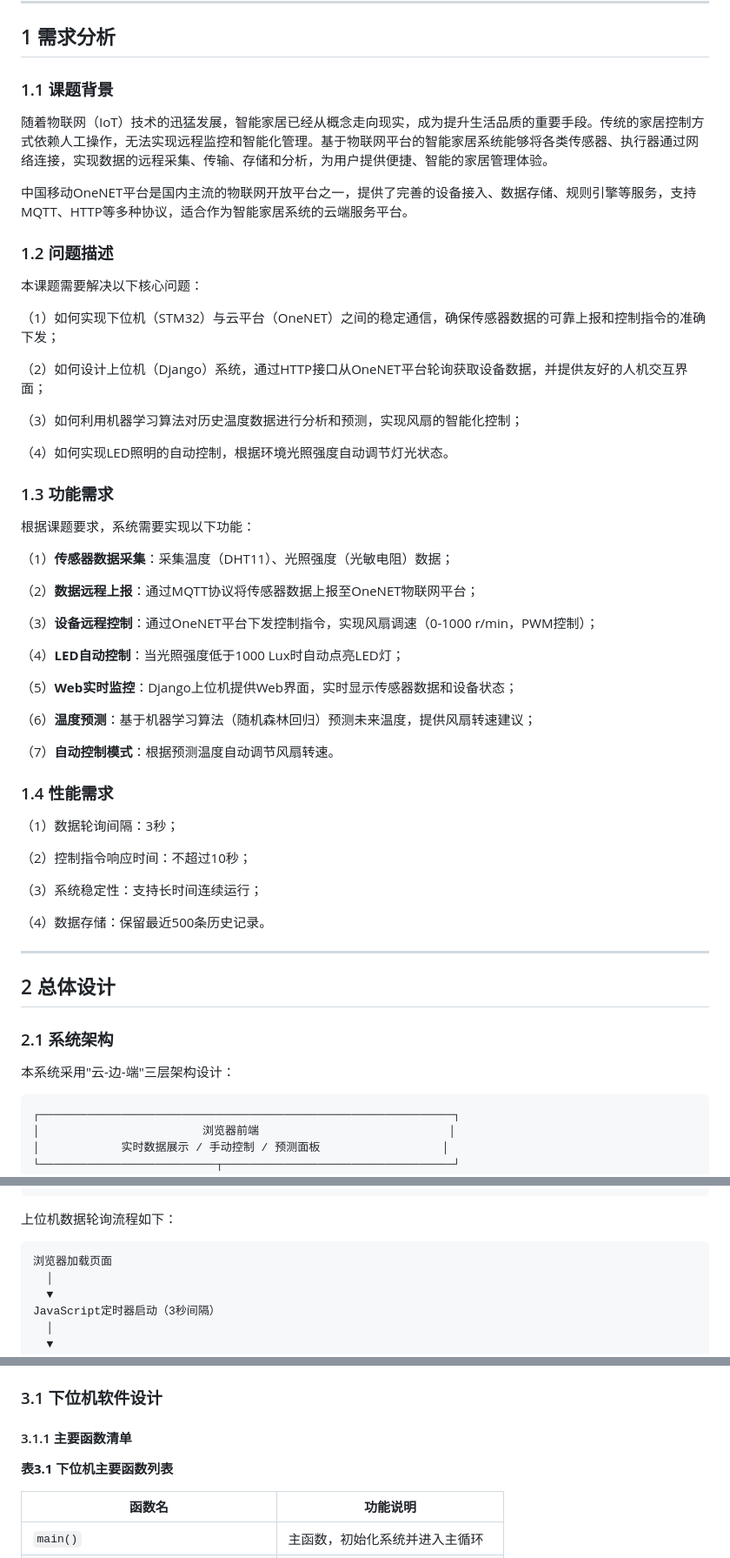
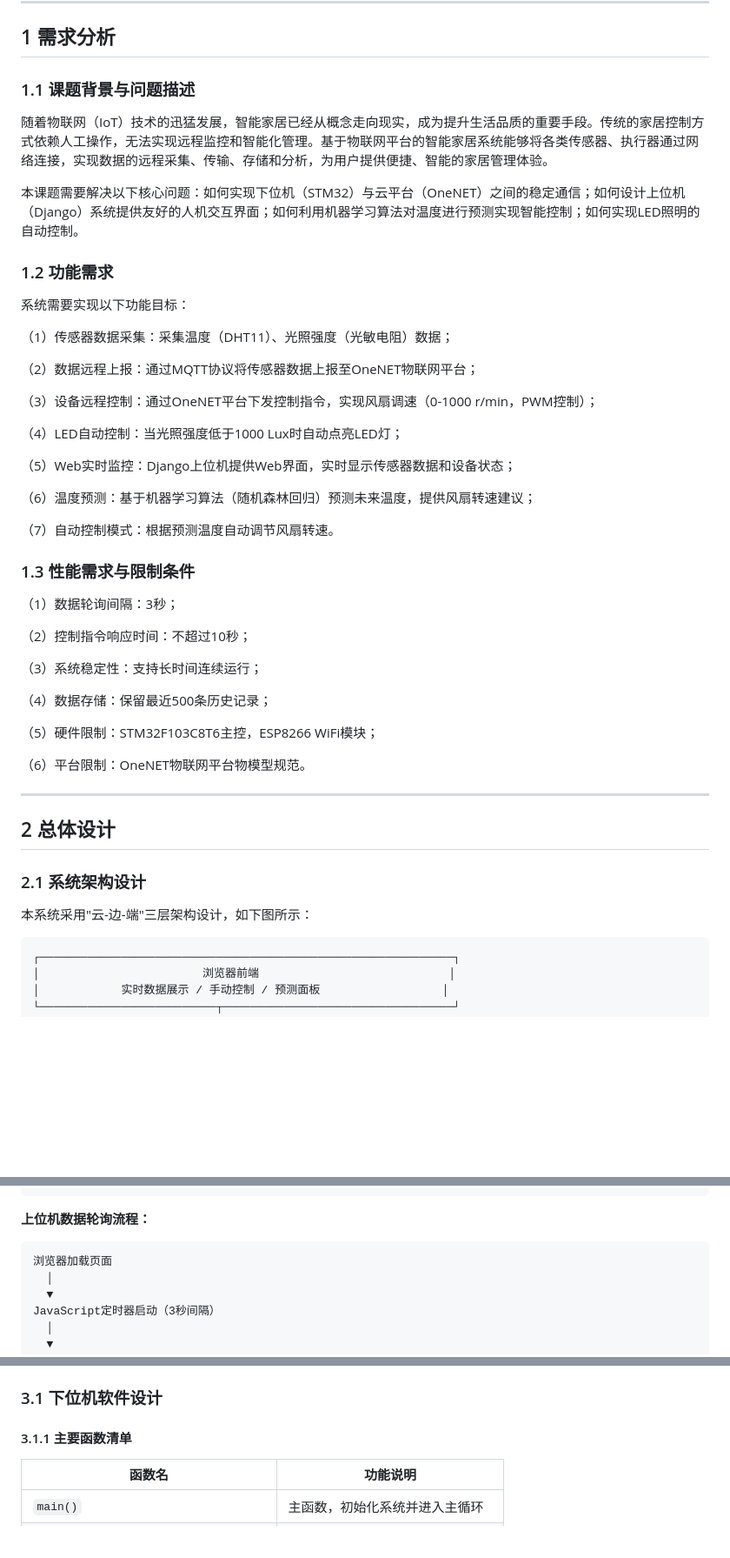
Before and after one commit to XiaoYe-Git2026/smart-home-system-OB, a Markdown page: 课程论文_智能家居控制系统.md, 3 parts joined by grey strips. Shown at 87% size. Rendered like a GitHub page; blank space fills up the shorter version.

````diff
--- a/课程论文_智能家居控制系统.md
+++ b/课程论文_智能家居控制系统.md
@@ -10,43 +10,31 @@
 
 ## 1 需求分析
 
-### 1.1 课题背景
+### 1.1 课题背景与问题描述
 
 随着物联网（IoT）技术的迅猛发展，智能家居已经从概念走向现实，成为提升生活品质的重要手段。传统的家居控制方式依赖人工操作，无法实现远程监控和智能化管理。基于物联网平台的智能家居系统能够将各类传感器、执行器通过网络连接，实现数据的远程采集、传输、存储和分析，为用户提供便捷、智能的家居管理体验。
 
-中国移动OneNET平台是国内主流的物联网开放平台之一，提供了完善的设备接入、数据存储、规则引擎等服务，支持MQTT、HTTP等多种协议，适合作为智能家居系统的云端服务平台。
+本课题需要解决以下核心问题：如何实现下位机（STM32）与云平台（OneNET）之间的稳定通信；如何设计上位机（Django）系统提供友好的人机交互界面；如何利用机器学习算法对温度进行预测实现智能控制；如何实现LED照明的自动控制。
 
-### 1.2 问题描述
+### 1.2 功能需求
 
-本课题需要解决以下核心问题：
+系统需要实现以下功能目标：
 
-（1）如何实现下位机（STM32）与云平台（OneNET）之间的稳定通信，确保传感器数据的可靠上报和控制指令的准确下发；
+（1）传感器数据采集：采集温度（DHT11）、光照强度（光敏电阻）数据；
 
-（2）如何设计上位机（Django）系统，通过HTTP接口从OneNET平台轮询获取设备数据，并提供友好的人机交互界面；
+（2）数据远程上报：通过MQTT协议将传感器数据上报至OneNET物联网平台；
 
-（3）如何利用机器学习算法对历史温度数据进行分析和预测，实现风扇的智能化控制；
+（3）设备远程控制：通过OneNET平台下发控制指令，实现风扇调速（0-1000 r/min，PWM控制）；
 
-（4）如何实现LED照明的自动控制，根据环境光照强度自动调节灯光状态。
+（4）LED自动控制：当光照强度低于1000 Lux时自动点亮LED灯；
 
-### 1.3 功能需求
+（5）Web实时监控：Django上位机提供Web界面，实时显示传感器数据和设备状态；
 
-根据课题要求，系统需要实现以下功能：
+（6）温度预测：基于机器学习算法（随机森林回归）预测未来温度，提供风扇转速建议；
 
-（1）**传感器数据采集**：采集温度（DHT11）、光照强度（光敏电阻）数据；
+（7）自动控制模式：根据预测温度自动调节风扇转速。
 
-（2）**数据远程上报**：通过MQTT协议将传感器数据上报至OneNET物联网平台；
-
-（3）**设备远程控制**：通过OneNET平台下发控制指令，实现风扇调速（0-1000 r/min，PWM控制）；
-
-（4）**LED自动控制**：当光照强度低于1000 Lux时自动点亮LED灯；
-
-（5）**Web实时监控**：Django上位机提供Web界面，实时显示传感器数据和设备状态；
-
-（6）**温度预测**：基于机器学习算法（随机森林回归）预测未来温度，提供风扇转速建议；
-
-（7）**自动控制模式**：根据预测温度自动调节风扇转速。
-
-### 1.4 性能需求
+### 1.3 性能需求与限制条件
 
 （1）数据轮询间隔：3秒；
 
@@ -54,15 +42,19 @@
 
 （3）系统稳定性：支持长时间连续运行；
 
-（4）数据存储：保留最近500条历史记录。
+（4）数据存储：保留最近500条历史记录；
+
+（5）硬件限制：STM32F103C8T6主控，ESP8266 WiFi模块；
+
+（6）平台限制：OneNET物联网平台物模型规范。
 
 ---
 
 ## 2 总体设计
 
-### 2.1 系统架构
+### 2.1 系统架构设计
 
-本系统采用"云-边-端"三层架构设计：
+本系统采用"云-边-端"三层架构设计，如下图所示：
 
 ```
 ┌─────────────────────────────────────────────────────────────┐
@@ -163,7 +149,7 @@ MQTT连接OneNET平台
 └─────────────────────────────┘
 ```
 
-上位机数据轮询流程如下：
+**上位机数据轮询流程：**
 
 ```
 浏览器加载页面
@@ -192,8 +178,6 @@ JavaScript定时器启动（3秒间隔）
 ### 3.1 下位机软件设计
 
 #### 3.1.1 主要函数清单
-
-**表3.1  下位机主要函数列表**
 
 | 函数名 | 功能说明 |
 |--------|---------|
````
Also changed, not shown: other parts of 课程论文_智能家居控制系统.md (+32 -92 lines).
